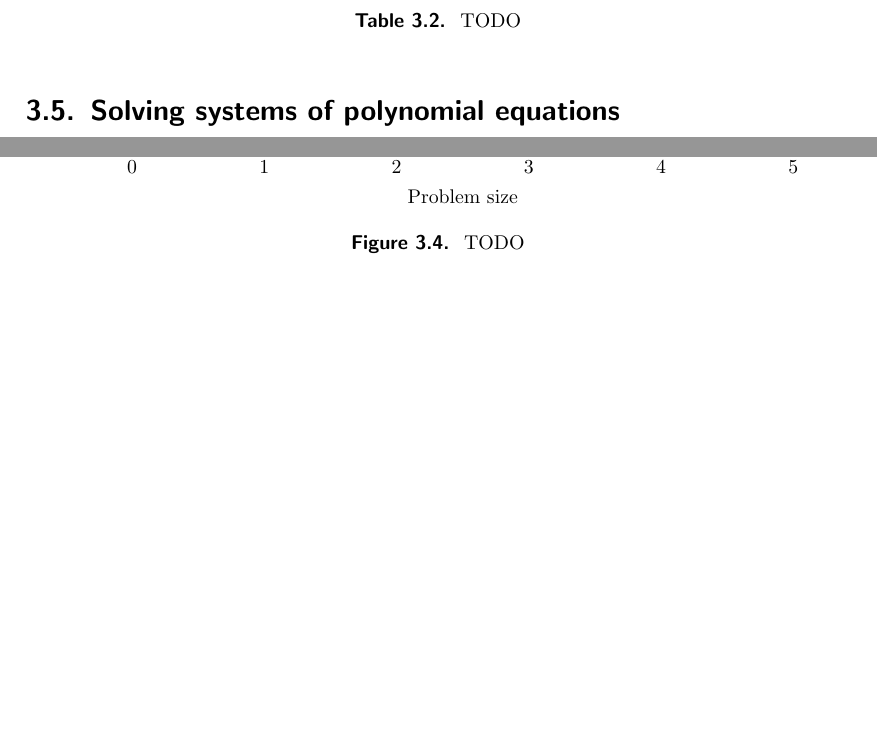
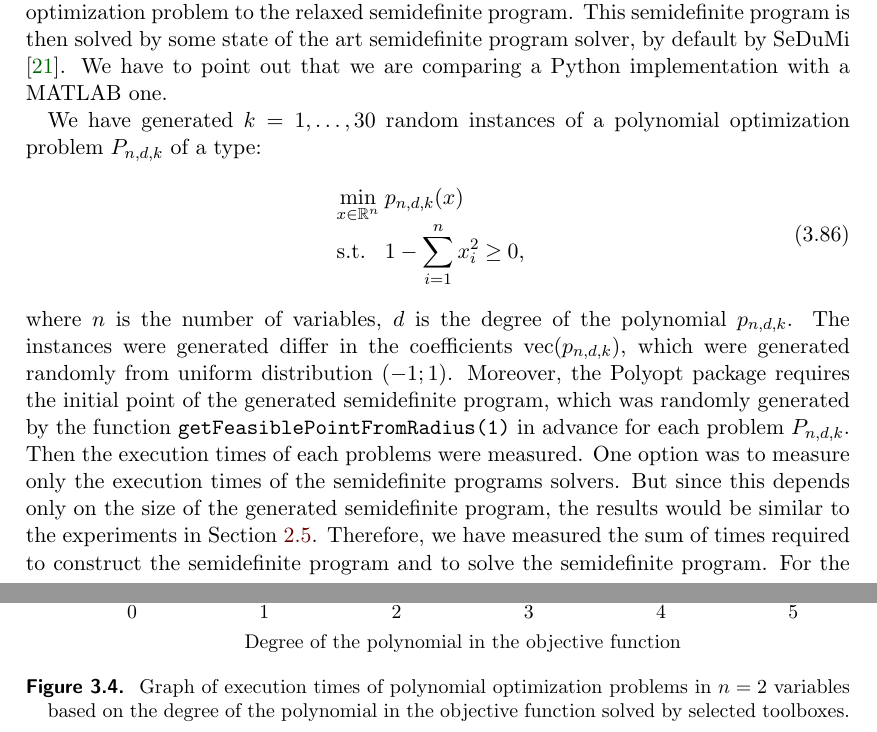
Before and after one commit to PavelTrutman/SDPinComputerVision, a LaTeX thesis (thesis.tex, which reads POP.tex): two parts of pages 46 and 48 of 52 before the commit and two parts of pages 46 and 50 of 54 after it, joined at a grey line, cut at the place of the change, the shorter picture padded with empty space. The pictures show the PDF file thesis.pdf that the author committed with the source.

Commit message:
Text to the polynomial optimization experiments.

```diff
--- a/POP.tex
+++ b/POP.tex
@@ -639,3 +639,23 @@ xStar = problem.solve(y0)
 \subsection{Comparision with the state of the art methods}
 \input{macros/POP_dim_performance}
 \input{macros/POP_deg_performance}
+To get an idea, how the implementation from the Polyopt package is performing, we have compared it to the state of the art optimization toolbox Gloptipoly \cite{gloptipoly}.
+Gloptipoly is a MATLAB toolbox, which uses the Lasserre hierarchy to transform the polynomial optimization problem to the relaxed semidefinite program.
+This semidefinite program is then solved by some state of the art semidefinite program solver, by default by SeDuMi \cite{sedumi}.
+We have to point out that we are comparing a Python implementation with a MATLAB one.
+
+We have generated $k = 1,\ldots,\importPOPDimPerformanceUnique$ random instances of a polynomial optimization problem $P_{n,d,k}$ of a type:
+\begin{align}
+  \arraycolsep=1.4pt
+  \begin{array}{rclrcl@{\hskip0.5cm}l}
+    && \displaystyle \min_{x\in\R^n} & \multicolumn{3}{l}{\displaystyle p_{n,d,k}(x)}\\
+    && \text{s.t.} & \displaystyle 1 - \sum_{i=1}^n x_i^2 &\geq& 0,
+  \end{array}
+\end{align}
+where $n$ is the number of variables, $d$ is the degree of the polynomial $p_{n,d,k}$.
+The instances were generated differ in the coefficients $\vc(p_{n,d,k})$, which were generated randomly from uniform distribution $(-1;1)$.
+Moreover, the Polyopt package requires the initial point of the generated semidefinite program, which was randomly generated by the function \texttt{getFeasiblePointFromRadius(1)} in advance for each problem $P_{n,d,k}$.
+Then the execution times of each problems were measured.
+One option was to measure only the execution times of the semidefinite programs solvers. But since this depends only on the size of the generated semidefinite program, the results would be similar to the experiments in \refsec{SDP:comparision}.
+Therefore, we have measured the sum of times required to construct the semidefinite program and to solve the semidefinite program.
+For the Polyopt package we have measured the execution times of the functions \texttt{POPSolver()} and \texttt{solve()}.
@@ -641,0 +668,7 @@ xStar = problem.solve(y0)
+\begin{align}
+  \tau_{n,k} &= \min_{s=1}^{\importPOPDimPerformanceRepeat} \tau_{n,k,s}
+\end{align}
+Since the execution times of the problems of the same sizes should be the same, the average of the computation times was computed for each number of variables $n = \importPOPDimPerformanceDimMin, \ldots, \importPOPDimPerformanceDimMax$.
+\begin{align}
+  \tau_n &= \frac{1}{\importPOPDimPerformanceUnique}\sum_{k=1}^{\importPOPDimPerformanceUnique} \tau_{n,k}
+\end{align}
@@ -643,3 +677,4 @@ xStar = problem.solve(y0)
 \begin{table}[ht]
   \centering
   \input{tables/POP_dim_performance.tex}
+  \caption{Execution times of polynomial optimization problems in different number of variables with relaxation order $r = \importPOPDimPerformanceR$ solved by selected toolboxes.}
@@ -650,3 +684,5 @@ xStar = problem.solve(y0)
 \begin{figure}[ht]
   \centering
   \resizebox{0.95\textwidth}{!}{\input{graphs/POP_dim_performance}}
+  \caption{Graph of execution times of polynomial optimization problems with relaxation order $r = \importPOPDimPerformanceR$ based on the number of variables solved by selected toolboxes.}
+  \labelfig{POP:opt:perf:dimTimes}
@@ -655 +689,3 @@ xStar = problem.solve(y0)
 \end{figure}
+
+Secondly, we have fixed the number of variables $n = \importPOPDegPerformanceDim$ and let the degree $d$ of the polynomial $p_{n,d,k}$ vary.
@@ -655,0 +696,4 @@ xStar = problem.solve(y0)
+\begin{align}
+  \tau_{d,k} &= \min_{s=1}^{\importPOPDegPerformanceRepeat} \tau_{d,k,s}\\
+  \tau_d &= \frac{1}{\importPOPDegPerformanceUnique}\sum_{k=1}^{\importPOPDegPerformanceUnique} \tau_{d,k}
+\end{align}
@@ -657,3 +702,5 @@ xStar = problem.solve(y0)
 \begin{table}[ht]
   \centering
   \input{tables/POP_deg_performance.tex}
+  \caption{Execution times of polynomial optimization problems for different degrees of the polynomial in the objective function in $n = \importPOPDegPerformanceDim$ variables solved by selected toolboxes.}
+  \labeltab{POP:opt:perf:degTimes}
@@ -664,8 +709,8 @@ xStar = problem.solve(y0)
 \begin{figure}[ht]
   \centering
   \resizebox{0.95\textwidth}{!}{\input{graphs/POP_deg_performance}}
-  \caption{TODO}
-  \labelfig{POP:perf:degTimes}
+  \caption{Graph of execution times of polynomial optimization problems in $n = \importPOPDegPerformanceDim$ variables based on the degree of the polynomial in the objective function solved by selected toolboxes.}
+  \labelfig{POP:opt:perf:degTimes}
 \end{figure}
 
 
```
Also changed, not shown: SDP.tex (+1 -1 lines), thesis.tex (+1 -1 lines), thesis.pdf, POP.tex (19 more changed lines), 4 other files.
